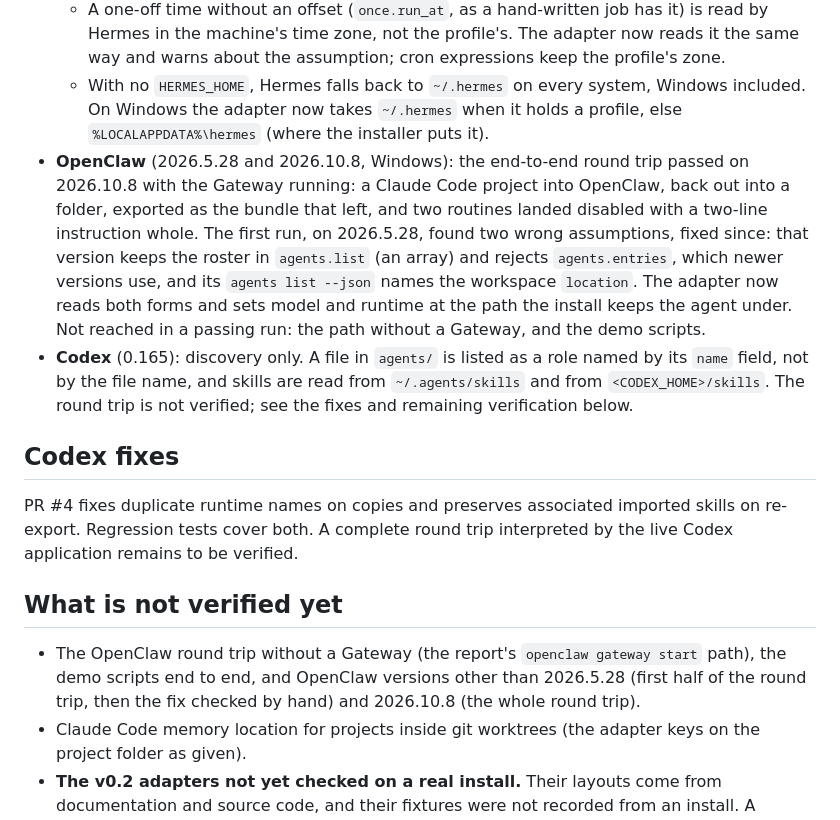
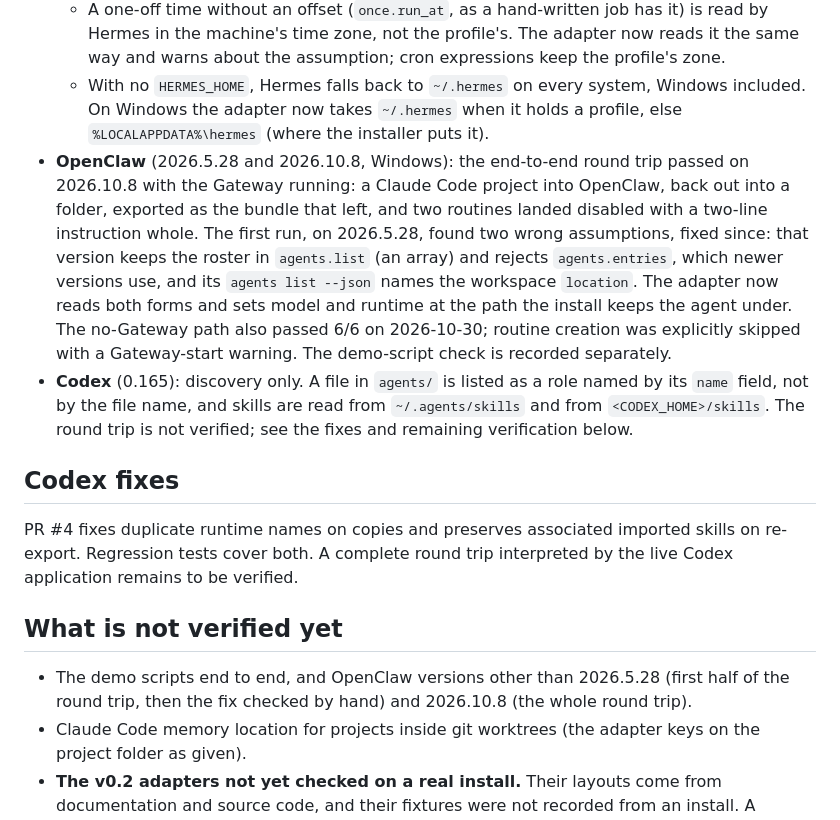
Before and after one commit to Open-Teleport/openteleport, a Markdown page: docs/STATUS.md, the part around the change. Drawn GitHub-style.

```diff
--- a/docs/STATUS.md
+++ b/docs/STATUS.md
@@ -43,7 +43,7 @@ Hermes Agent and Codex were checked on real installs on 2026-10-29 (Windows). Th
 - **Hermes** (0.13.0): import, same-id update, copy and export through the engine, with Hermes's own code reading the result back. It recovered the facts, the skill, the three routines (all paused, none run) and both profiles, and `skills/.bundled_manifest` has `name:hash` lines. Two edge cases came out of it, both fixed on this branch and not yet rechecked on an install:
   - A one-off time without an offset (`once.run_at`, as a hand-written job has it) is read by Hermes in the machine's time zone, not the profile's. The adapter now reads it the same way and warns about the assumption; cron expressions keep the profile's zone.
   - With no `HERMES_HOME`, Hermes falls back to `~/.hermes` on every system, Windows included. On Windows the adapter now takes `~/.hermes` when it holds a profile, else `%LOCALAPPDATA%\hermes` (where the installer puts it).
-- **OpenClaw** (2026.5.28 and 2026.10.8, Windows): the end-to-end round trip passed on 2026.10.8 with the Gateway running: a Claude Code project into OpenClaw, back out into a folder, exported as the bundle that left, and two routines landed disabled with a two-line instruction whole. The first run, on 2026.5.28, found two wrong assumptions, fixed since: that version keeps the roster in `agents.list` (an array) and rejects `agents.entries`, which newer versions use, and its `agents list --json` names the workspace `location`. The adapter now reads both forms and sets model and runtime at the path the install keeps the agent under. Not reached in a passing run: the path without a Gateway, and the demo scripts.
+- **OpenClaw** (2026.5.28 and 2026.10.8, Windows): the end-to-end round trip passed on 2026.10.8 with the Gateway running: a Claude Code project into OpenClaw, back out into a folder, exported as the bundle that left, and two routines landed disabled with a two-line instruction whole. The first run, on 2026.5.28, found two wrong assumptions, fixed since: that version keeps the roster in `agents.list` (an array) and rejects `agents.entries`, which newer versions use, and its `agents list --json` names the workspace `location`. The adapter now reads both forms and sets model and runtime at the path the install keeps the agent under. The no-Gateway path also passed 6/6 on 2026-10-30; routine creation was explicitly skipped with a Gateway-start warning. The demo-script check is recorded separately.
 - **Codex** (0.165): discovery only. A file in `agents/` is listed as a role named by its `name` field, not by the file name, and skills are read from `~/.agents/skills` and from `<CODEX_HOME>/skills`. The round trip is not verified; see the fixes and remaining verification below.
 
 ## Codex fixes
@@ -52,7 +52,7 @@ PR #4 fixes duplicate runtime names on copies and preserves associated imported
 
 ## What is not verified yet
 
-- The OpenClaw round trip without a Gateway (the report's `openclaw gateway start` path), the demo scripts end to end, and OpenClaw versions other than 2026.5.28 (first half of the round trip, then the fix checked by hand) and 2026.10.8 (the whole round trip).
+- The demo scripts end to end, and OpenClaw versions other than 2026.5.28 (first half of the round trip, then the fix checked by hand) and 2026.10.8 (the whole round trip).
 - Claude Code memory location for projects inside git worktrees (the adapter keys on the project folder as given).
 - **The v0.2 adapters not yet checked on a real install.** Their layouts come from documentation and source code, and their fixtures were not recorded from an install. A verifier should check:
   - **Hermes** (the rest of it): what `hermes cron list` shows for an imported job, that `hermes cron resume <id>` starts one, and the two edge cases above on the fixed code, with `HERMES_HOME` unset and with a hand-written offset-free `once` job.
```
Also changed, not shown: CHANGELOG.md (+2 -0 lines), docs/demo.md (+7 -1 lines).
